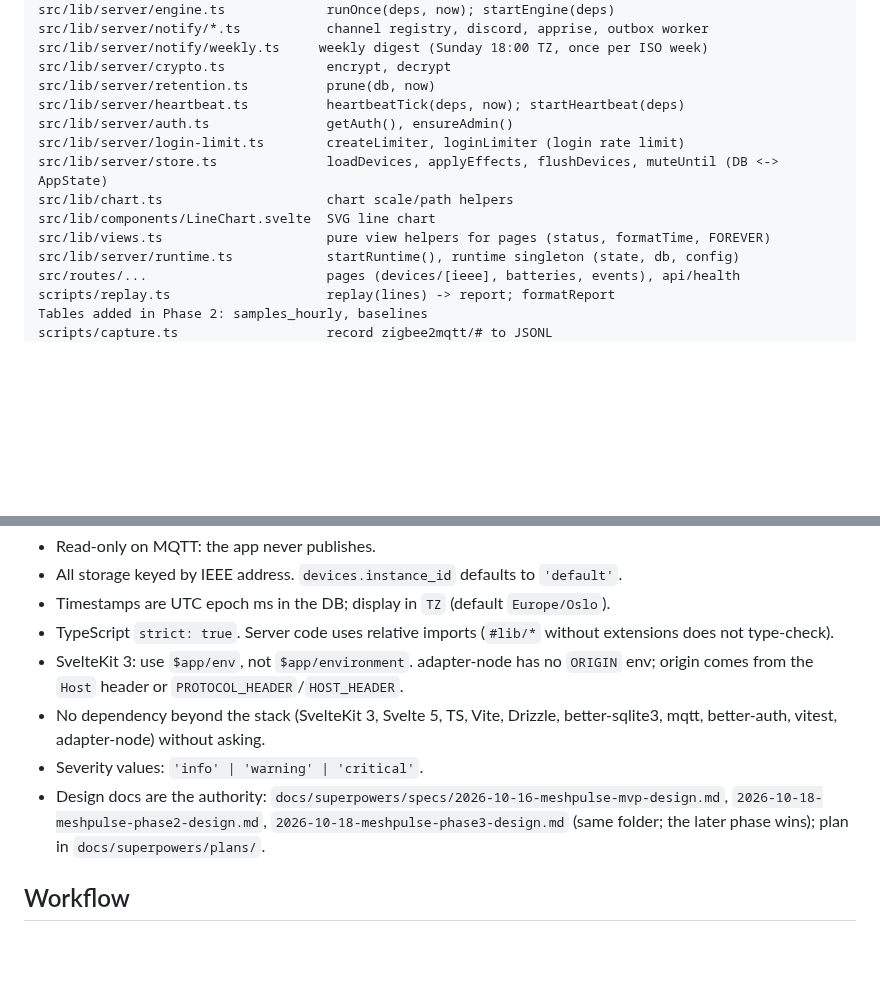
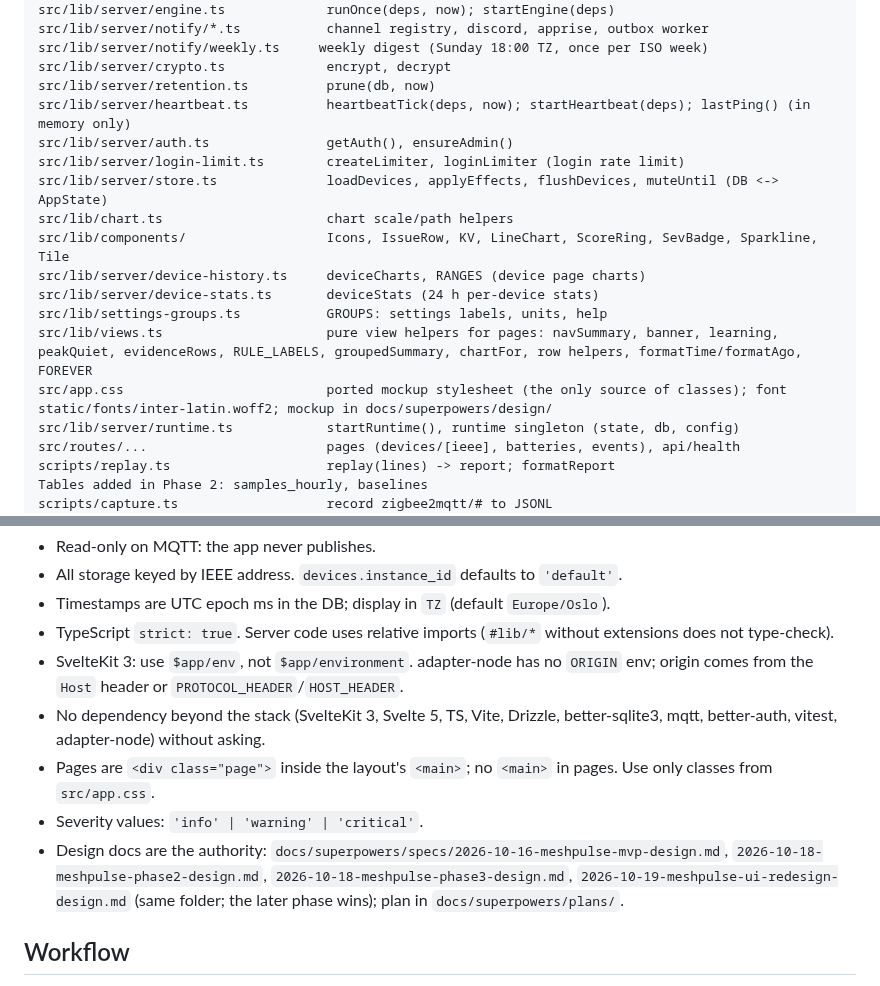
Before and after one commit to jumpingmushroom/MeshPulse, a Markdown page: CLAUDE.md, 2 parts joined by grey strips. GitHub-like rendering; blank space fills up the shorter version.

```diff
--- a/CLAUDE.md
+++ b/CLAUDE.md
@@ -43,13 +43,17 @@ src/lib/server/notify/*.ts           channel registry, discord, apprise, outbox
 src/lib/server/notify/weekly.ts     weekly digest (Sunday 18:00 TZ, once per ISO week)
 src/lib/server/crypto.ts             encrypt, decrypt
 src/lib/server/retention.ts          prune(db, now)
-src/lib/server/heartbeat.ts          heartbeatTick(deps, now); startHeartbeat(deps)
+src/lib/server/heartbeat.ts          heartbeatTick(deps, now); startHeartbeat(deps); lastPing() (in memory only)
 src/lib/server/auth.ts               getAuth(), ensureAdmin()
 src/lib/server/login-limit.ts        createLimiter, loginLimiter (login rate limit)
 src/lib/server/store.ts              loadDevices, applyEffects, flushDevices, muteUntil (DB <-> AppState)
 src/lib/chart.ts                     chart scale/path helpers
-src/lib/components/LineChart.svelte  SVG line chart
-src/lib/views.ts                     pure view helpers for pages (status, formatTime, FOREVER)
+src/lib/components/                  Icons, IssueRow, KV, LineChart, ScoreRing, SevBadge, Sparkline, Tile
+src/lib/server/device-history.ts     deviceCharts, RANGES (device page charts)
+src/lib/server/device-stats.ts       deviceStats (24 h per-device stats)
+src/lib/settings-groups.ts           GROUPS: settings labels, units, help
+src/lib/views.ts                     pure view helpers for pages: navSummary, banner, learning, peakQuiet, evidenceRows, RULE_LABELS, groupedSummary, chartFor, row helpers, formatTime/formatAgo, FOREVER
+src/app.css                          ported mockup stylesheet (the only source of classes); font static/fonts/inter-latin.woff2; mockup in docs/superpowers/design/
 src/lib/server/runtime.ts            startRuntime(), runtime singleton (state, db, config)
 src/routes/...                       pages (devices/[ieee], batteries, events), api/health
 scripts/replay.ts                    replay(lines) -> report; formatReport
@@ -71,8 +75,9 @@ Rules and lifecycle are pure; test them with fixtures, not mocks.
 - TypeScript `strict: true`. Server code uses relative imports (`#lib/*` without extensions does not type-check).
 - SvelteKit 3: use `$app/env`, not `$app/environment`. adapter-node has no `ORIGIN` env; origin comes from the `Host` header or `PROTOCOL_HEADER`/`HOST_HEADER`.
 - No dependency beyond the stack (SvelteKit 3, Svelte 5, TS, Vite, Drizzle, better-sqlite3, mqtt, better-auth, vitest, adapter-node) without asking.
+- Pages are `<div class="page">` inside the layout's `<main>`; no `<main>` in pages. Use only classes from `src/app.css`.
 - Severity values: `'info' | 'warning' | 'critical'`.
-- Design docs are the authority: `docs/superpowers/specs/2026-10-16-meshpulse-mvp-design.md`, `2026-10-18-meshpulse-phase2-design.md`, `2026-10-18-meshpulse-phase3-design.md` (same folder; the later phase wins); plan in `docs/superpowers/plans/`.
+- Design docs are the authority: `docs/superpowers/specs/2026-10-16-meshpulse-mvp-design.md`, `2026-10-18-meshpulse-phase2-design.md`, `2026-10-18-meshpulse-phase3-design.md`, `2026-10-19-meshpulse-ui-redesign-design.md` (same folder; the later phase wins); plan in `docs/superpowers/plans/`.
 
 ## Workflow
 
```
Also changed, not shown: README.md (+5 -5 lines), docs/screenshots/batteries.png, docs/screenshots/device-battery-30d.png, docs/screenshots/device-router-7d.png, docs/screenshots/overview-amber.png, docs/screenshots/overview-healthy.png, 11 other files.
